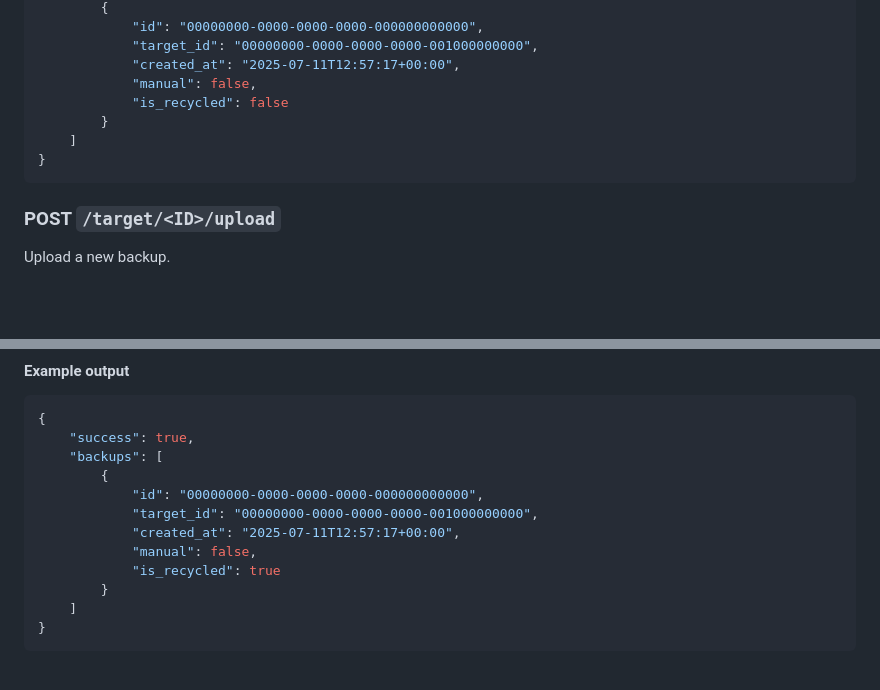
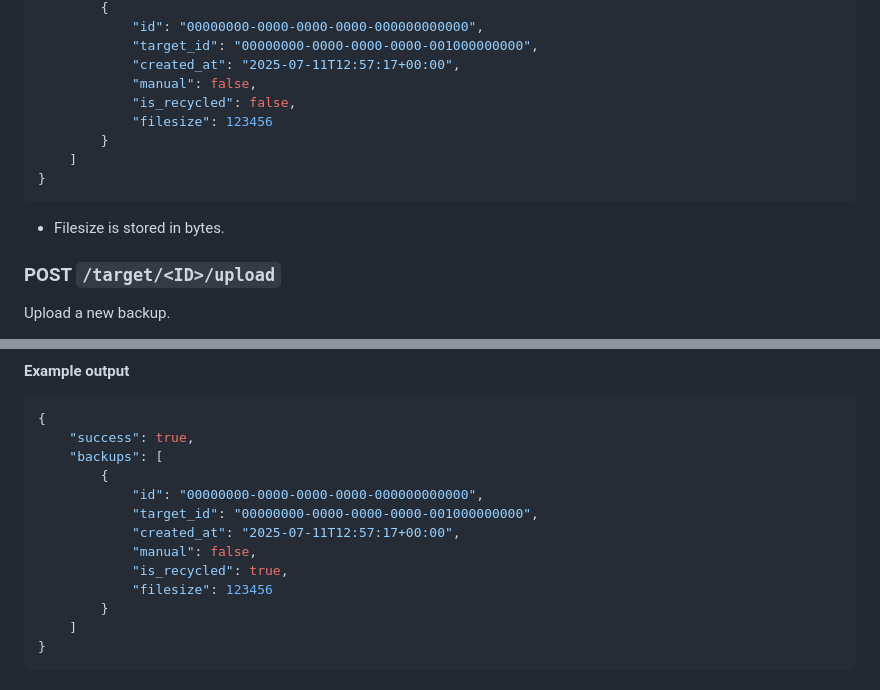
Before and after one commit to Backupchan/server, a Markdown page: API.md, 2 parts joined by grey strips. GitHub-like rendering; blank space fills up the shorter version.

Commit message:
Update API docs

````diff
--- a/API.md
+++ b/API.md
@@ -106,11 +106,14 @@ View a target with the specified ID.
             "target_id": "00000000-0000-0000-0000-001000000000",
             "created_at": "2025-07-11T12:57:17+00:00",
             "manual": false,
-            "is_recycled": false
+            "is_recycled": false,
+            "filesize": 123456
         }
     ]
 }
 ```
+
+* Filesize is stored in bytes.
 
 ### POST `/target/<ID>/upload`
 
@@ -261,7 +264,8 @@ List contents of the recycle bin.
             "target_id": "00000000-0000-0000-0000-001000000000",
             "created_at": "2025-07-11T12:57:17+00:00",
             "manual": false,
-            "is_recycled": true
+            "is_recycled": true,
+            "filesize": 123456
         }
     ]
 }
````
